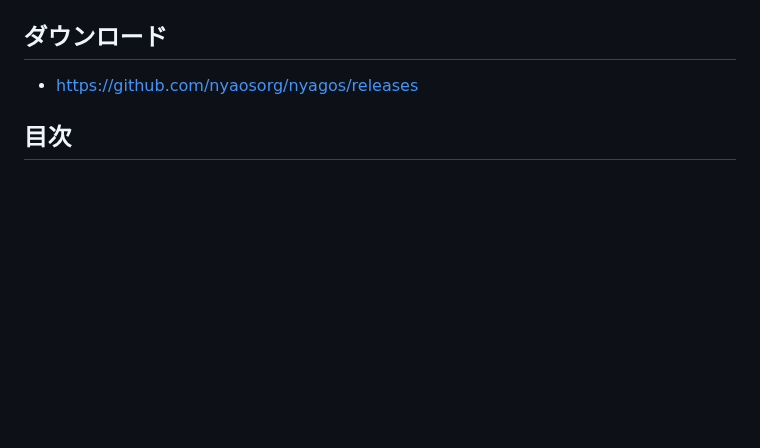
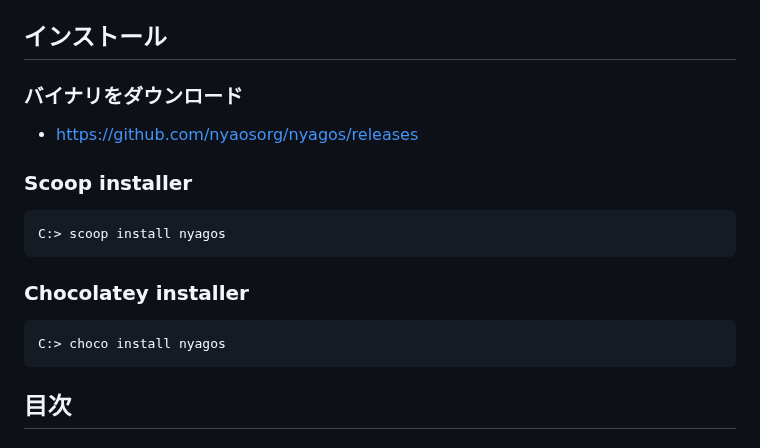
Before and after one commit to nyaosorg/nyagos, a Markdown page: README_ja.md, the part around the change. GitHub-like rendering; blank space fills up the shorter version.

Commit message:
README*.md: wrote how to install with scoop/chocolatey

````diff
--- a/README_ja.md
+++ b/README_ja.md
@@ -67,10 +67,24 @@ Windows には UNIXと互換性のあるシェルがありますが、ほとん
 [SKK]: https://ja.wikipedia.org/wiki/SKK
 [SKKSetUpJa]: https://github.com/nyaosorg/nyagos/blob/master/docs/10-SetupSKK_ja.md
 
-ダウンロード
+インストール
 ------------
 
+### バイナリをダウンロード
+
 * https://github.com/nyaosorg/nyagos/releases
+
+### Scoop installer
+
+```
+C:> scoop install nyagos
+```
+
+### Chocolatey installer
+
+```
+C:> choco install nyagos
+```
 
 目次
 ----
````
Also changed, not shown: README.md (+16 -2 lines).
